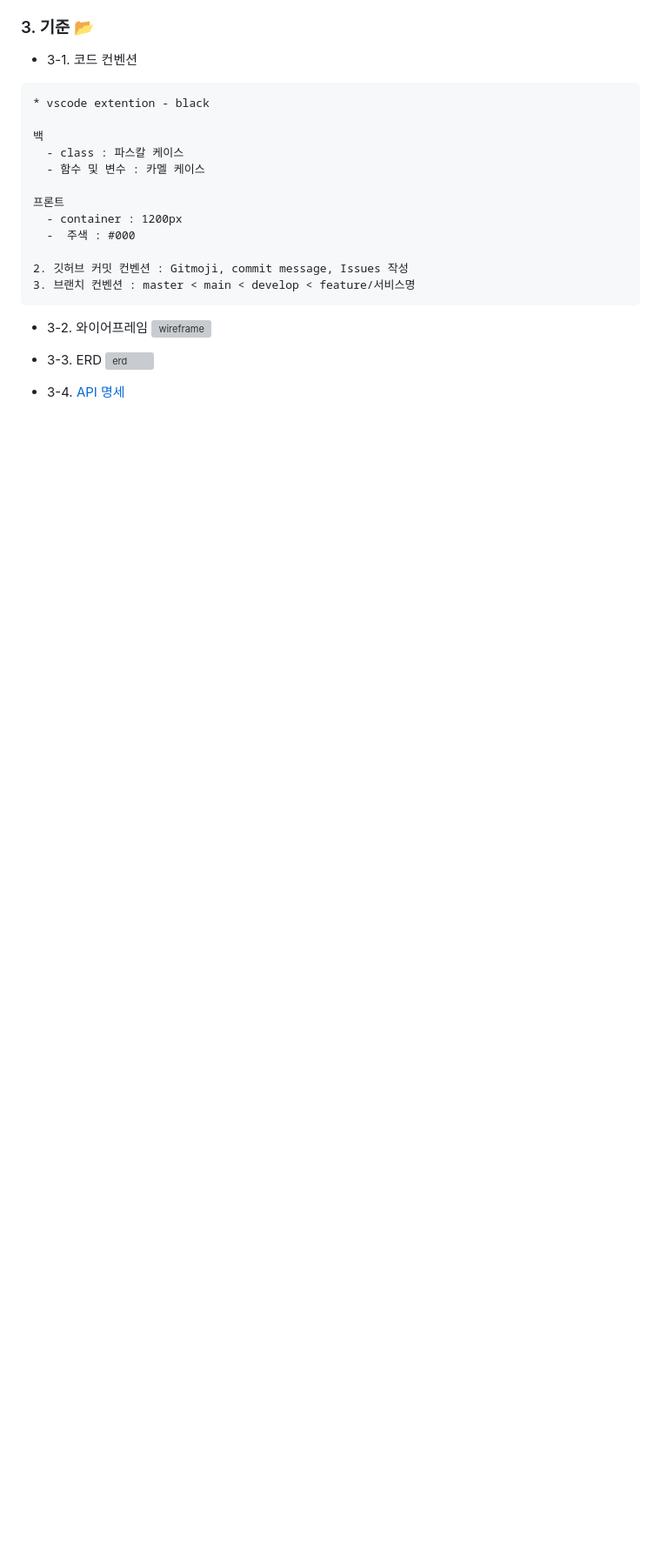
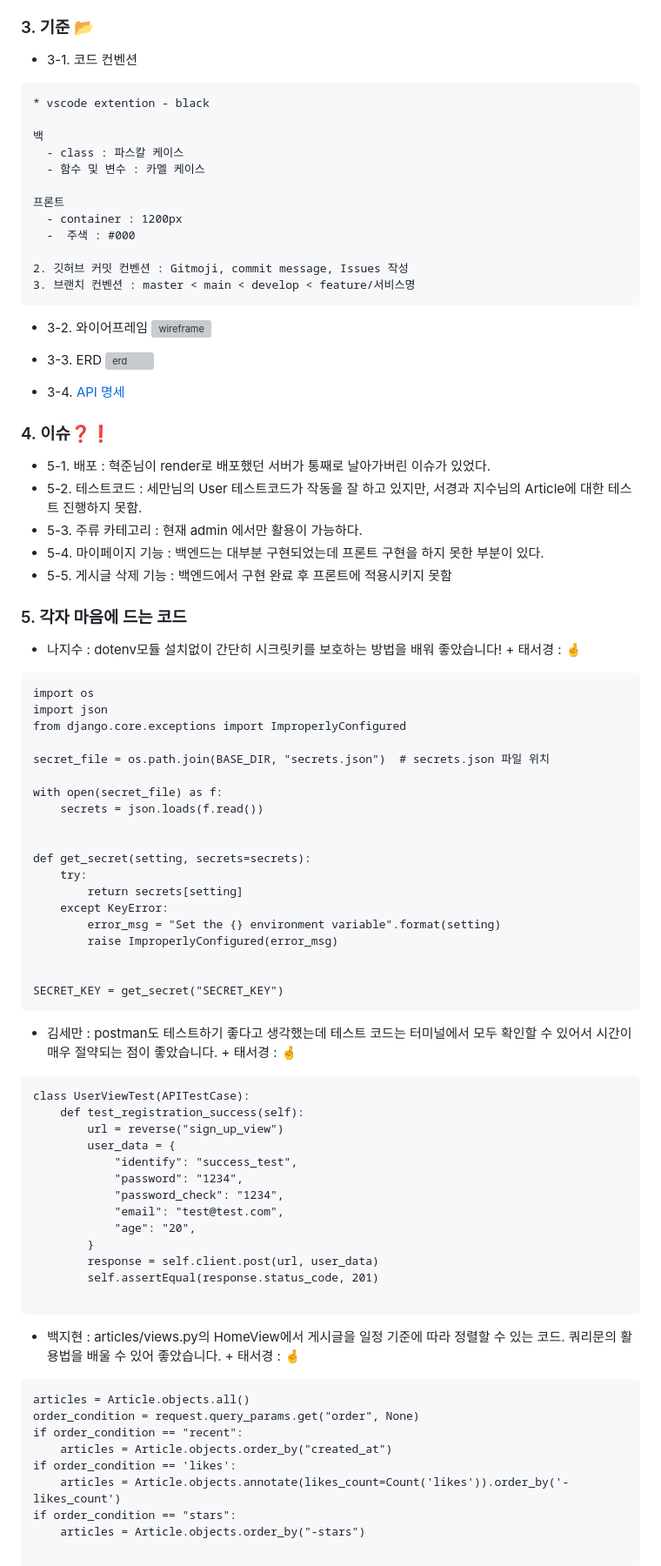
Before and after one commit to taeseokyoung/drinkdrinkdrink_front, a Markdown page: README.md, the part around the change. Shown at 87% size. GitHub-like rendering; blank space fills up the shorter version; grey boxes are pictures that could not be loaded.

```diff
--- a/README.md
+++ b/README.md
@@ -75,3 +75,58 @@
 ![erd](https://github.com/taeseokyoung/drinkdrinkdrink/assets/105770887/88495217-d8e1-4a7b-a463-87ee29f58f71)
 
 - 3-4. [API 명세](https://www.notion.so/ad5901e2231d4a558a2ae5c93215af55)
+
+### 4. 이슈❓❗️
+- 5-1. 배포 : 혁준님이 render로 배포했던 서버가 통째로 날아가버린 이슈가 있었다.
+- 5-2. 테스트코드 : 세만님의 User 테스트코드가 작동을 잘 하고 있지만, 서경과 지수님의 Article에 대한 테스트 진행하지 못함.
+- 5-3. 주류 카테고리 : 현재 admin 에서만 활용이 가능하다.
+- 5-4. 마이페이지 기능 : 백엔드는 대부분 구현되었는데 프론트 구현을 하지 못한 부분이 있다.
+- 5-5. 게시글 삭제 기능 : 백엔드에서 구현 완료 후 프론트에 적용시키지 못함
+
+### 5. 각자 마음에 드는 코드
+- 나지수 : dotenv모듈 설치없이 간단히 시크릿키를 보호하는 방법을 배워 좋았습니다! + 태서경 : 🤞
+<pre><code>import os
+import json
+from django.core.exceptions import ImproperlyConfigured
+
+secret_file = os.path.join(BASE_DIR, "secrets.json")  # secrets.json 파일 위치
+
+with open(secret_file) as f:
+    secrets = json.loads(f.read())
+
+
+def get_secret(setting, secrets=secrets):
+    try:
+        return secrets[setting]
+    except KeyError:
+        error_msg = "Set the {} environment variable".format(setting)
+        raise ImproperlyConfigured(error_msg)
+
+
+SECRET_KEY = get_secret("SECRET_KEY")
+</code></pre>
+- 김세만 : postman도 테스트하기 좋다고 생각했는데 테스트 코드는 터미널에서 모두 확인할 수 있어서 시간이 매우 절약되는 점이 좋았습니다. + 태서경 : 🤞
+<pre><code>class UserViewTest(APITestCase):
+    def test_registration_success(self):
+        url = reverse("sign_up_view")
+        user_data = {
+            "identify": "success_test",
+            "password": "1234",
+            "password_check": "1234",
+            "email": "test@test.com",
+            "age": "20",
+        }
+        response = self.client.post(url, user_data)
+        self.assertEqual(response.status_code, 201)
+        </code></pre>
+
+- 백지현 : articles/views.py의 HomeView에서 게시글을 일정 기준에 따라 정렬할 수 있는 코드. 쿼리문의 활용법을 배울 수 있어 좋았습니다. + 태서경 : 🤞
+<pre><code>articles = Article.objects.all()
+order_condition = request.query_params.get("order", None)
+if order_condition == "recent":
+    articles = Article.objects.order_by("created_at")
+if order_condition == 'likes':
+    articles = Article.objects.annotate(likes_count=Count('likes')).order_by('-likes_count')
+if order_condition == "stars":
+    articles = Article.objects.order_by("-stars")
+       </code></pre>
```
